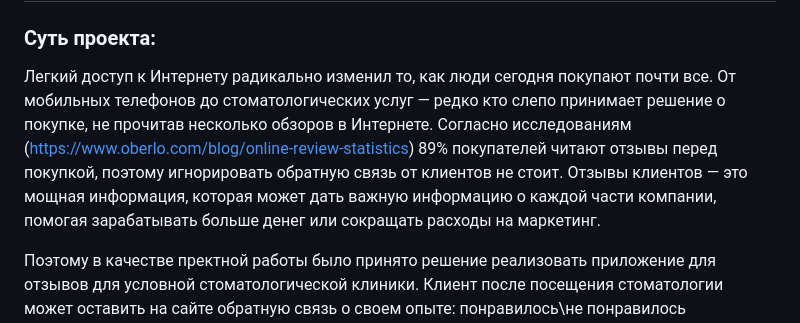
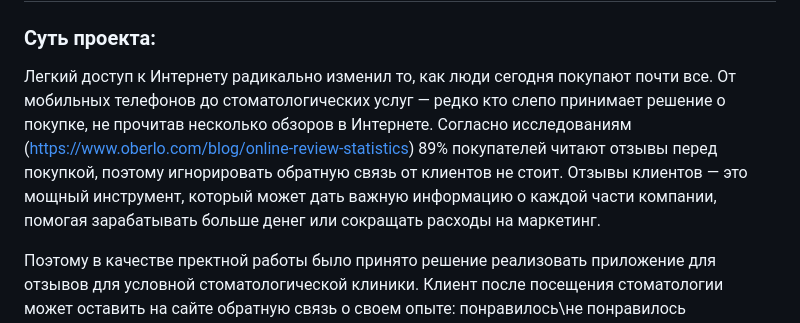
Before and after one commit to azagitova95/CreetProject, a Markdown page: README.md, the part around the change. GitHub-like rendering.

```diff
--- a/README.md
+++ b/README.md
@@ -1,7 +1,7 @@
 # CreetProject
 ### Суть проекта:
 
-Легкий доступ к Интернету радикально изменил то, как люди сегодня покупают почти все. От мобильных телефонов до стоматологических услуг — редко кто слепо принимает решение о покупке, не прочитав несколько обзоров в Интернете. Согласно исследованиям (https://www.oberlo.com/blog/online-review-statistics) 89% покупателей читают отзывы перед покупкой, поэтому игнорировать обратную связь от клиентов не стоит. Отзывы клиентов — это мощная информация, которая может дать важную информацию о каждой части компании, помогая зарабатывать больше денег или сокращать расходы на маркетинг.
+Легкий доступ к Интернету радикально изменил то, как люди сегодня покупают почти все. От мобильных телефонов до стоматологических услуг — редко кто слепо принимает решение о покупке, не прочитав несколько обзоров в Интернете. Согласно исследованиям (https://www.oberlo.com/blog/online-review-statistics) 89% покупателей читают отзывы перед покупкой, поэтому игнорировать обратную связь от клиентов не стоит. Отзывы клиентов — это мощный инструмент, который может дать важную информацию о каждой части компании, помогая зарабатывать больше денег или сокращать расходы на маркетинг.
 
 Поэтому в качестве пректной работы было принято решение реализовать приложение для отзывов для условной стоматологической клиники. Клиент после посещения стоматологии может оставить на сайте обратную связь о своем опыте: понравилось\не понравилось обслуживание, какие плюсы и минусы для себя выявил. Эти данные записываются в базу данных и в дальнейшем на основе анализа собранных отзывов можно выявить недостатки, улучшить сервис и привлечь больше клиентов.
 
```
